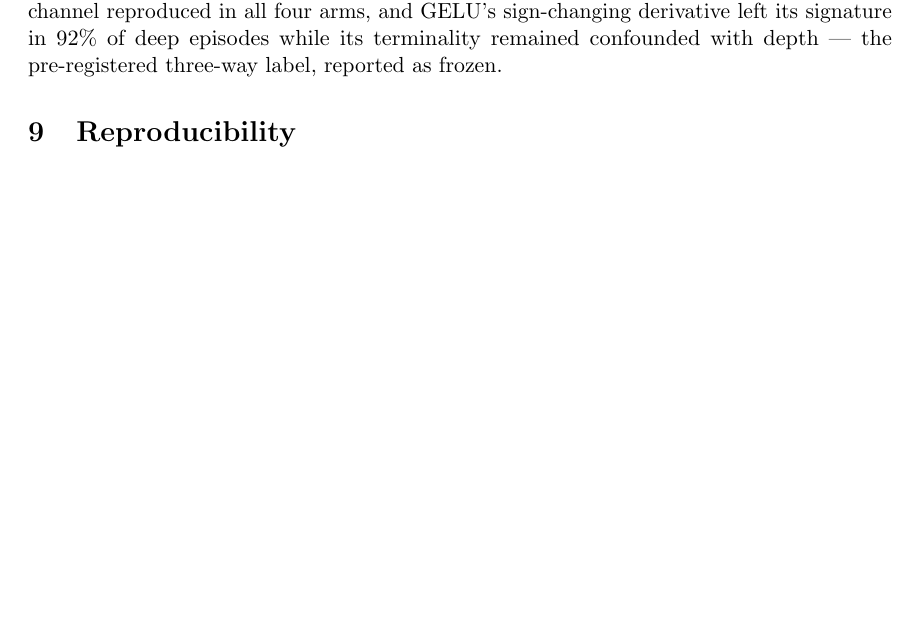
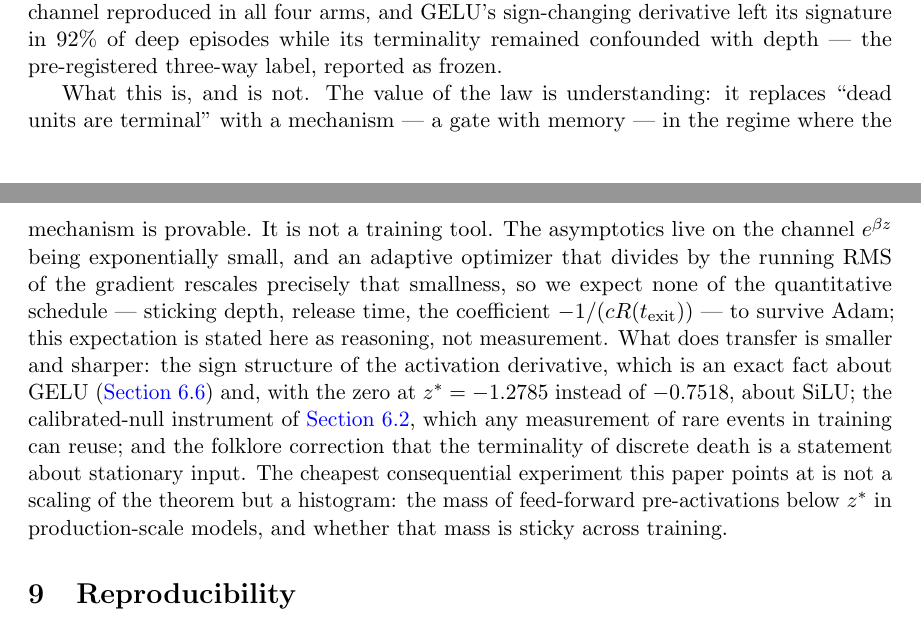
Before and after one commit to leonardocaloi/neural-network-entry-exit-law, a LaTeX paper (06-notas/paper/paper-v3.tex): part of page 23 of 42 before the commit and two parts of pages 23 and 24 of 42 after it, the two joined at a grey line, cut so that both start at the same text, the shorter picture padded with empty space. Compiled offline with pdfLaTeX.

Commit message:
PAPER: reenquadramento da 5ª revisão (valor = entendimento; parágrafo 'What this is, and is not' na conclusão com Adam-quebra-assintótica declarado como raciocínio; SiLU z*=−1.2785 verificado; §6.2 elevada a peça reutilizável) + pacote de desenho e5.2 NÃO-RODADO (P-A distribucional validada em ponto retido 0/50∈CP[0.0005,0.106]; MATAs K1-K3; poder D1 0.954/D2 0.974; sintético 9 mundos passa; custo real 26.8 h-CPU medido; seeds 2100-2149 virgens)
Co-Authored-By: Claude Fable 5 <noreply@anthropic.com>

```diff
--- a/06-notas/paper/paper-v3.tex
+++ b/06-notas/paper/paper-v3.tex
@@ -1305,6 +1309,25 @@ in $21/22$), a second upstream channel reproduced in all four arms, and GELU's
 sign-changing derivative left its signature in $92\%$ of deep episodes while its
 terminality remained confounded with depth --- the pre-registered three-way
 label, reported as frozen.
+
+What this is, and is not. The value of the law is understanding: it replaces
+``dead units are terminal'' with a mechanism --- a gate with memory --- in the
+regime where the mechanism is provable. It is not a training tool. The
+asymptotics live on the channel $e^{\beta z}$ being exponentially small, and an
+adaptive optimizer that divides by the running RMS of the gradient rescales
+precisely that smallness, so we expect none of the quantitative schedule ---
+sticking depth, release time, the coefficient $-1/(cR(\texit))$ --- to survive
+Adam; this expectation is stated here as reasoning, not measurement. What does
+transfer is smaller and sharper: the sign structure of the activation
+derivative, which is an exact fact about GELU (\cref{sec:transformer-gelu})
+and, with the zero at $z^\ast=-1.2785$ instead of $-0.7518$, about SiLU; the
+calibrated-null instrument of \cref{sec:negatives}, which any measurement of
+rare events in training can reuse; and the folklore correction that the
+terminality of discrete death is a statement about stationary input. The
+cheapest consequential experiment this paper points at is not a scaling of the
+theorem but a histogram: the mass of feed-forward pre-activations below
+$z^\ast$ in production-scale models, and whether that mass is sticky across
+training.
 
 \section{Reproducibility}\label{sec:repro}
 
```
Also changed, not shown: 06-notas/paper/paper-v3.pdf, 06-notas/paper/paper-v3.tex (4 more changed lines).
